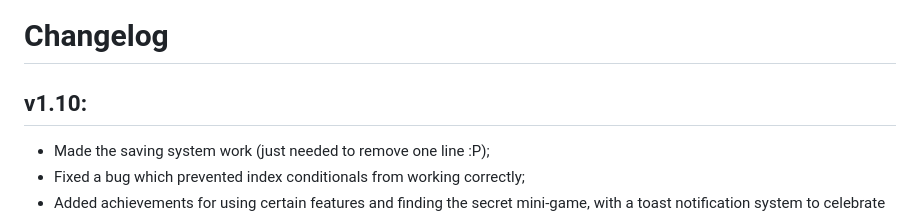
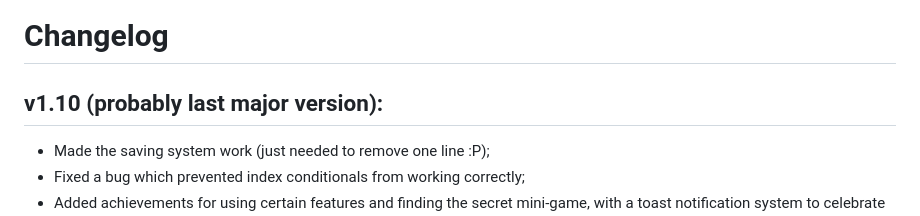
Before and after one commit to aussuk/new-cipher, a Markdown page: CHANGELOG.md, the part around the change. GitHub-like rendering.

Commit message:
Update changelog for version 1.10

```diff
--- a/CHANGELOG.md
+++ b/CHANGELOG.md
@@ -1,5 +1,5 @@
 # Changelog
-## v1.10:
+## v1.10 (probably last major version):
 - Made the saving system work (just needed to remove one line :P);
 - Fixed a bug which prevented index conditionals from working correctly;
 - Added achievements for using certain features and finding the secret mini-game, with a toast notification system to celebrate unlocks;
```
